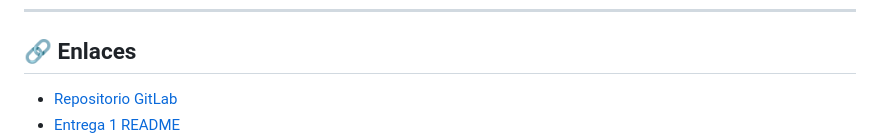
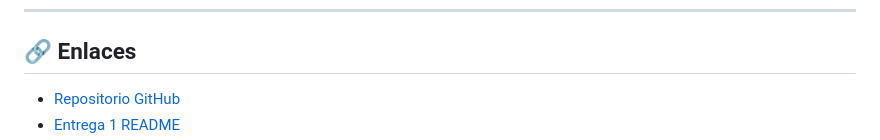
Before and after one commit to vixonp/entregable2, a Markdown page: README.md, the part around the change printed below. GitHub-like rendering.

```diff
--- a/README.md
+++ b/README.md
@@ -135,5 +135,5 @@ Se generaron:
 
 ## 🔗 Enlaces
 
-- [Repositorio GitLab](https://github.com/vixonp/entregable2.git)
+- [Repositorio GitHub](https://github.com/vixonp/entregable2.git)
 - [Entrega 1 README](./README.md)
```
Also changed, not shown: other parts of README.md (+1 -1 lines).
